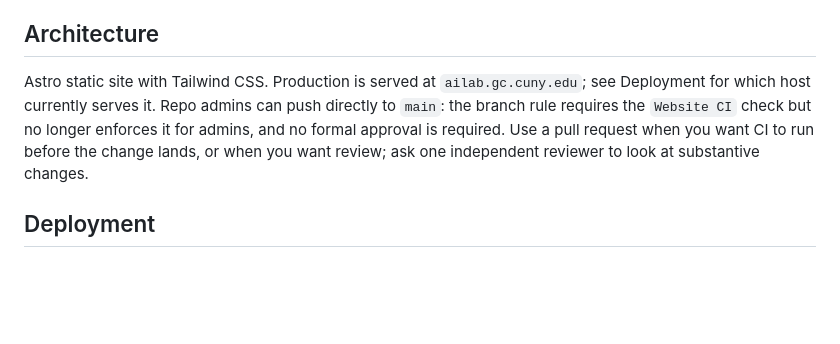
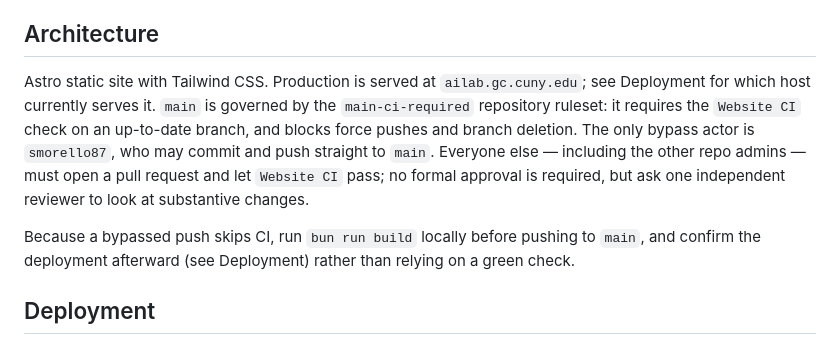
Before and after one commit to CUNY-AI-Lab/CUNY-AI-Lab-website, a Markdown page: AGENTS.md, the part around the change. Drawn GitHub-style; blank space fills up the shorter version.

Commit message:
Document the main-ci-required ruleset in AGENTS.md
main is now governed by a repository ruleset with a single bypass
actor instead of classic branch protection with enforce_admins off,
so direct push is limited to one account rather than all admins.

Co-Authored-By: Claude Opus 5 (1M context) <noreply@anthropic.com>
Claude-Session: https://claude.ai/code/session_01HD4r3xBw7bTEBSKD6rJYWD

```diff
--- a/AGENTS.md
+++ b/AGENTS.md
@@ -26,7 +26,9 @@ rules stay disabled because this repository has no Effect code.
 
 ## Architecture
 
-Astro static site with Tailwind CSS. Production is served at `ailab.gc.cuny.edu`; see Deployment for which host currently serves it. Repo admins can push directly to `main`: the branch rule requires the `Website CI` check but no longer enforces it for admins, and no formal approval is required. Use a pull request when you want CI to run before the change lands, or when you want review; ask one independent reviewer to look at substantive changes.
+Astro static site with Tailwind CSS. Production is served at `ailab.gc.cuny.edu`; see Deployment for which host currently serves it. `main` is governed by the `main-ci-required` repository ruleset: it requires the `Website CI` check on an up-to-date branch, and blocks force pushes and branch deletion. The only bypass actor is `smorello87`, who may commit and push straight to `main`. Everyone else — including the other repo admins — must open a pull request and let `Website CI` pass; no formal approval is required, but ask one independent reviewer to look at substantive changes.
+
+Because a bypassed push skips CI, run `bun run build` locally before pushing to `main`, and confirm the deployment afterward (see Deployment) rather than relying on a green check.
 
 ## Deployment
 
```
